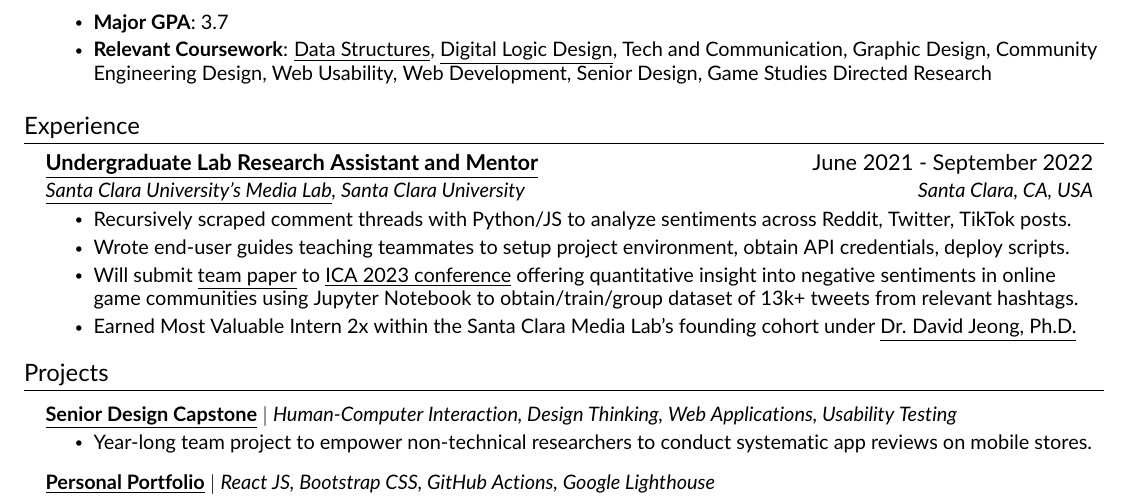
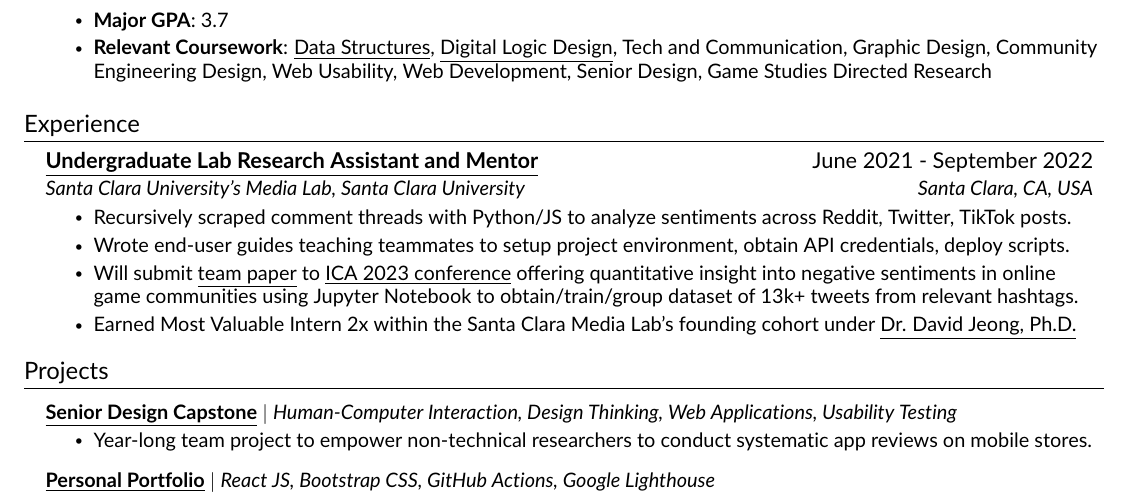
Before and after one commit to JAVAB3ANS/portfolio, a LaTeX CV (resume.tex, which reads resume/experience.tex): part of the page, cut so that both start at the same text. Compiled offline with pdfLaTeX.

Commit message:
heavy updates

```diff
--- a/resume/experience.tex
+++ b/resume/experience.tex
@@ -1,15 +1,13 @@
 %-----------EXPERIENCE-----------
 \section{Experience}
   \resumeSubHeadingListStart
-
     \resumeSubheading
-      {\href{https://github.com/Santa-Clara-Media-Lab}{\underline{Undergraduate Lab Research Assistant and Mentor}}}{June 2021 - September 2022}
-      {\href{https://webpages.scu.edu/ftp/medialab/about.html}{\underline{Santa Clara University's Media Lab}}, Santa Clara University}{Santa Clara, CA, USA}
+      {\href{https://webpages.scu.edu/ftp/medialab/about.html}{\underline{Undergraduate Lab Research Assistant and Mentor}}}{June 2021 - September 2022}
+      {{Santa Clara University's Media Lab}, Santa Clara University}{Santa Clara, CA, USA}
       \resumeItemListStart
         \resumeItem{Recursively scraped comment threads with Python/JS to analyze sentiments across Reddit, Twitter, TikTok posts.}
         \resumeItem{Wrote end-user guides teaching teammates to setup project environment, obtain API credentials, deploy scripts.}
         \resumeItem{Will submit \href{https://github.com/JAVAB3ANS/genshin-impact-social-media-toxicity-research}{\underline{team paper}} to {\href{https://www.icahdq.org/page/ICA23CFP}{\underline{ICA 2023 conference}}} offering quantitative insight into negative sentiments in online game communities using Jupyter Notebook to obtain/train/group dataset of 13k+ tweets from relevant hashtags.}
         \resumeItem{Earned Most Valuable Intern 2x within the Santa Clara Media Lab’s founding cohort under {\href{http://davidjeong.org/}{\underline{Dr. David Jeong, Ph.D.}}}}
      \resumeItemListEnd
-
   \resumeSubHeadingListEnd
```
